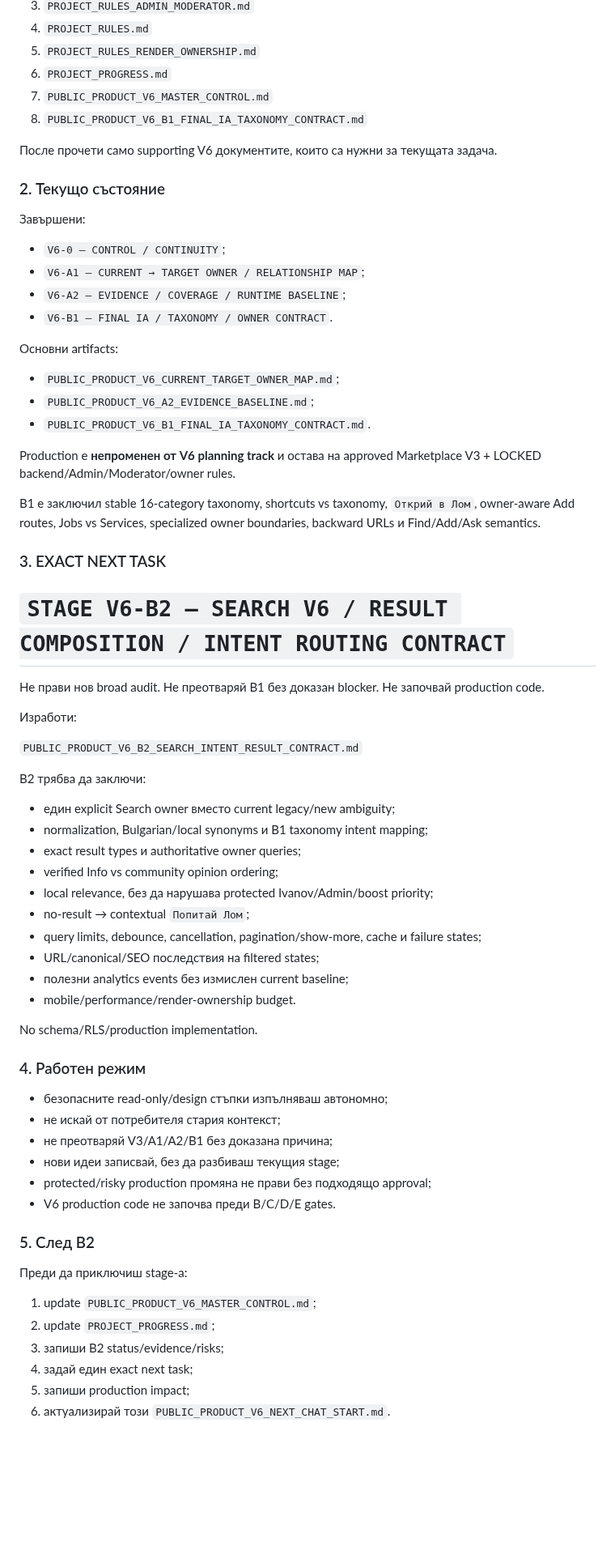
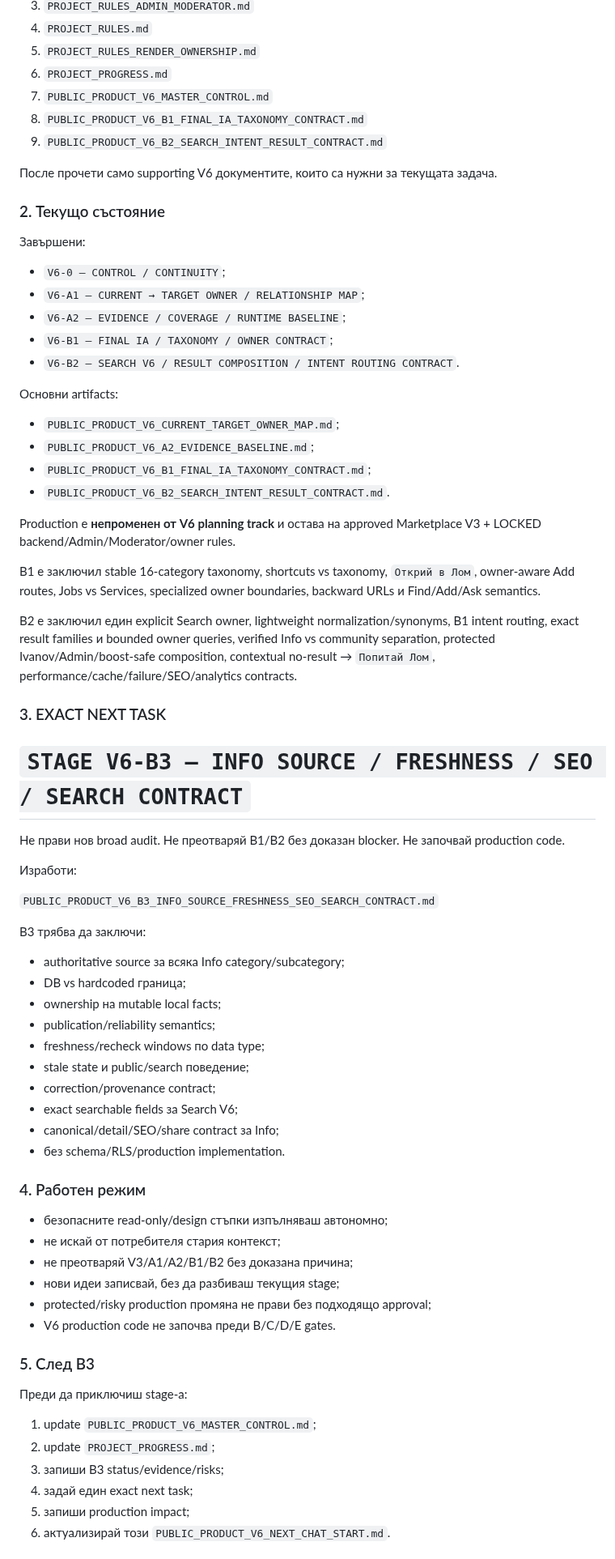
Before and after one commit to Traqnivanov/popitai-lom, a Markdown page: PUBLIC_PRODUCT_V6_NEXT_CHAT_START.md, the part around the change. Shown at 81% size. GitHub-like rendering; blank space fills up the shorter version.

Commit message:
Advance V6 handoff to B3

```diff
--- a/PUBLIC_PRODUCT_V6_NEXT_CHAT_START.md
+++ b/PUBLIC_PRODUCT_V6_NEXT_CHAT_START.md
@@ -24,6 +24,7 @@ Branch: `v6-product-foundation-draft`
 6. `PROJECT_PROGRESS.md`
 7. `PUBLIC_PRODUCT_V6_MASTER_CONTROL.md`
 8. `PUBLIC_PRODUCT_V6_B1_FINAL_IA_TAXONOMY_CONTRACT.md`
+9. `PUBLIC_PRODUCT_V6_B2_SEARCH_INTENT_RESULT_CONTRACT.md`
 
 После прочети само supporting V6 документите, които са нужни за текущата задача.
 
@@ -33,57 +34,59 @@ Branch: `v6-product-foundation-draft`
 - `V6-0 — CONTROL / CONTINUITY`;
 - `V6-A1 — CURRENT → TARGET OWNER / RELATIONSHIP MAP`;
 - `V6-A2 — EVIDENCE / COVERAGE / RUNTIME BASELINE`;
-- `V6-B1 — FINAL IA / TAXONOMY / OWNER CONTRACT`.
+- `V6-B1 — FINAL IA / TAXONOMY / OWNER CONTRACT`;
+- `V6-B2 — SEARCH V6 / RESULT COMPOSITION / INTENT ROUTING CONTRACT`.
 
 Основни artifacts:
 - `PUBLIC_PRODUCT_V6_CURRENT_TARGET_OWNER_MAP.md`;
 - `PUBLIC_PRODUCT_V6_A2_EVIDENCE_BASELINE.md`;
-- `PUBLIC_PRODUCT_V6_B1_FINAL_IA_TAXONOMY_CONTRACT.md`.
+- `PUBLIC_PRODUCT_V6_B1_FINAL_IA_TAXONOMY_CONTRACT.md`;
+- `PUBLIC_PRODUCT_V6_B2_SEARCH_INTENT_RESULT_CONTRACT.md`.
 
 Production е **непроменен от V6 planning track** и остава на approved Marketplace V3 + LOCKED backend/Admin/Moderator/owner rules.
 
 B1 е заключил stable 16-category taxonomy, shortcuts vs taxonomy, `Открий в Лом`, owner-aware Add routes, Jobs vs Services, specialized owner boundaries, backward URLs и Find/Add/Ask semantics.
 
+B2 е заключил един explicit Search owner, lightweight normalization/synonyms, B1 intent routing, exact result families и bounded owner queries, verified Info vs community separation, protected Ivanov/Admin/boost-safe composition, contextual no-result → `Попитай Лом`, performance/cache/failure/SEO/analytics contracts.
+
 ### 3. EXACT NEXT TASK
 
-# `STAGE V6-B2 — SEARCH V6 / RESULT COMPOSITION / INTENT ROUTING CONTRACT`
+# `STAGE V6-B3 — INFO SOURCE / FRESHNESS / SEO / SEARCH CONTRACT`
 
-Не прави нов broad audit. Не преотваряй B1 без доказан blocker. Не започвай production code.
+Не прави нов broad audit. Не преотваряй B1/B2 без доказан blocker. Не започвай production code.
 
 Изработи:
 
-`PUBLIC_PRODUCT_V6_B2_SEARCH_INTENT_RESULT_CONTRACT.md`
+`PUBLIC_PRODUCT_V6_B3_INFO_SOURCE_FRESHNESS_SEO_SEARCH_CONTRACT.md`
 
-B2 трябва да заключи:
-- един explicit Search owner вместо current legacy/new ambiguity;
-- normalization, Bulgarian/local synonyms и B1 taxonomy intent mapping;
-- exact result types и authoritative owner queries;
-- verified Info vs community opinion ordering;
-- local relevance, без да нарушава protected Ivanov/Admin/boost priority;
-- no-result → contextual `Попитай Лом`;
-- query limits, debounce, cancellation, pagination/show-more, cache и failure states;
-- URL/canonical/SEO последствия на filtered states;
-- полезни analytics events без измислен current baseline;
-- mobile/performance/render-ownership budget.
-
-No schema/RLS/production implementation.
+B3 трябва да заключи:
+- authoritative source за всяка Info category/subcategory;
+- DB vs hardcoded граница;
+- ownership на mutable local facts;
+- publication/reliability semantics;
+- freshness/recheck windows по data type;
+- stale state и public/search поведение;
+- correction/provenance contract;
+- exact searchable fields за Search V6;
+- canonical/detail/SEO/share contract за Info;
+- без schema/RLS/production implementation.
 
 ### 4. Работен режим
 
 - безопасните read-only/design стъпки изпълняваш автономно;
 - не искай от потребителя стария контекст;
-- не преотваряй V3/A1/A2/B1 без доказана причина;
+- не преотваряй V3/A1/A2/B1/B2 без доказана причина;
 - нови идеи записвай, без да разбиваш текущия stage;
 - protected/risky production промяна не прави без подходящо approval;
 - V6 production code не започва преди B/C/D/E gates.
 
-### 5. След B2
+### 5. След B3
 
 Преди да приключиш stage-а:
 
 1. update `PUBLIC_PRODUCT_V6_MASTER_CONTROL.md`;
 2. update `PROJECT_PROGRESS.md`;
-3. запиши B2 status/evidence/risks;
+3. запиши B3 status/evidence/risks;
 4. задай един exact next task;
 5. запиши production impact;
 6. актуализирай този `PUBLIC_PRODUCT_V6_NEXT_CHAT_START.md`.
```
